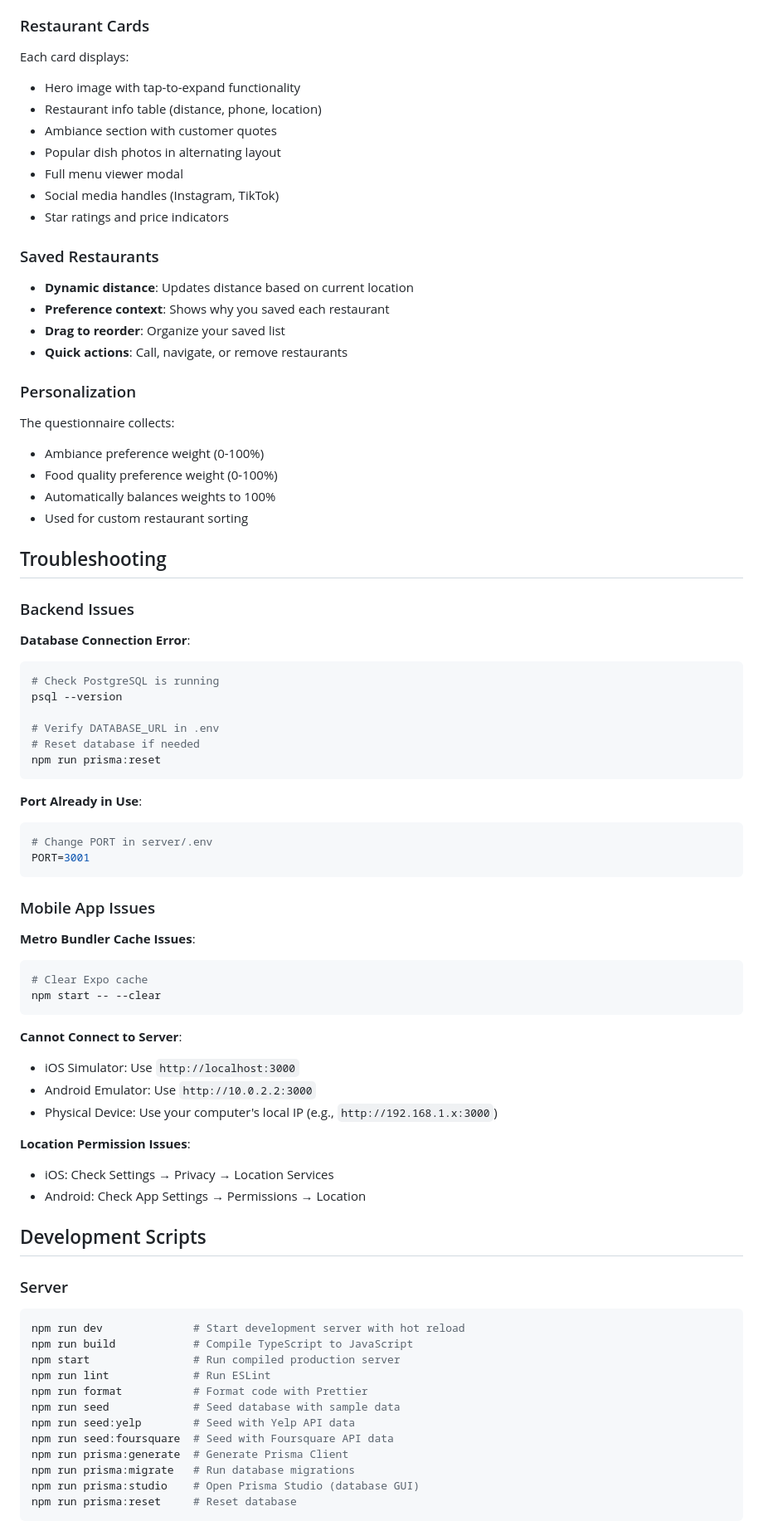
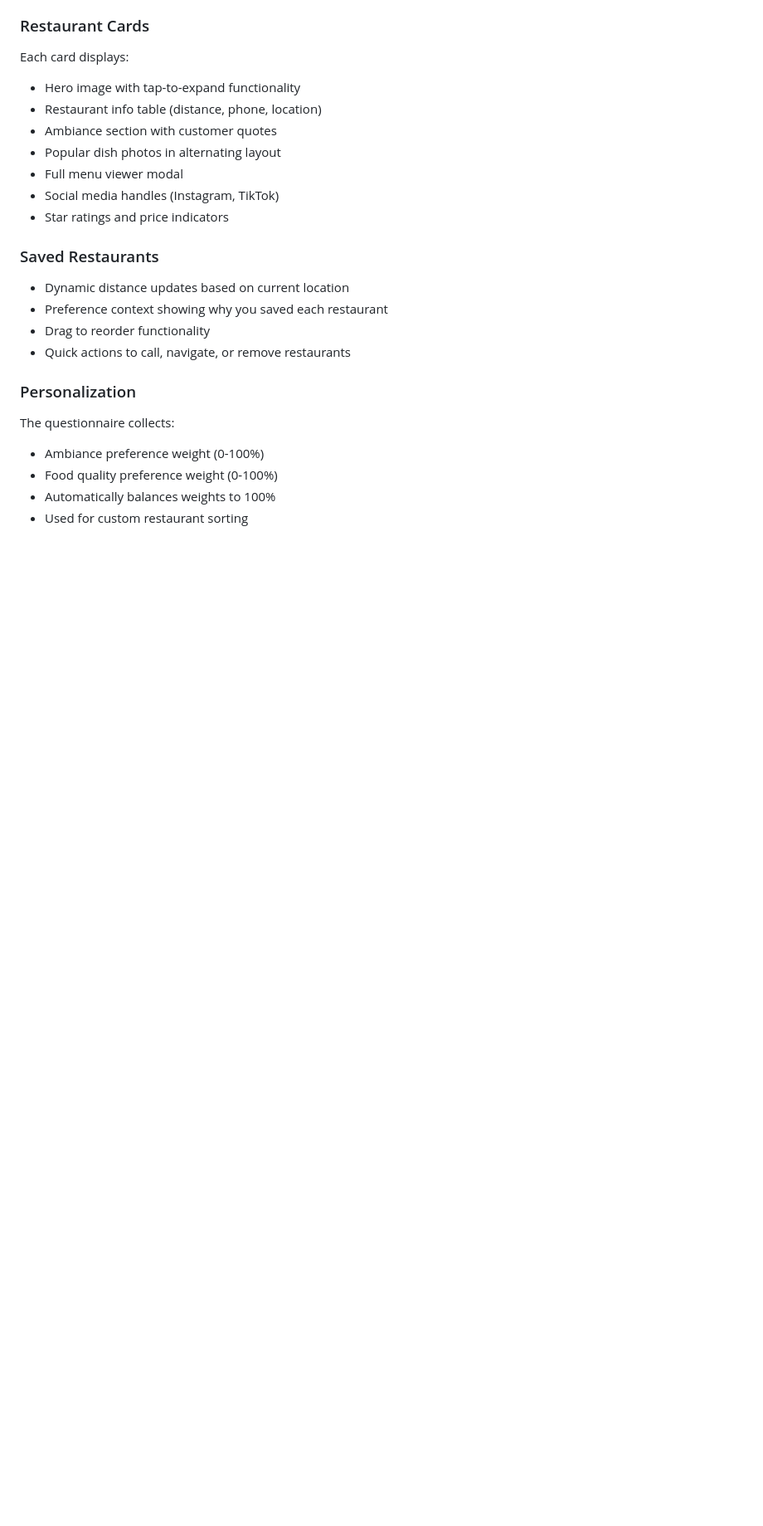
Before and after one commit to PranavPudu1/jelly, a Markdown page: README.md, the part around one of its changes. Shown at 83% size. Drawn GitHub-style; blank space fills up the shorter version.

````diff
--- a/README.md
+++ b/README.md
@@ -410,10 +321,10 @@ Each card displays:
 
 ### Saved Restaurants
 
-- **Dynamic distance**: Updates distance based on current location
-- **Preference context**: Shows why you saved each restaurant
-- **Drag to reorder**: Organize your saved list
-- **Quick actions**: Call, navigate, or remove restaurants
+- Dynamic distance updates based on current location
+- Preference context showing why you saved each restaurant
+- Drag to reorder functionality
+- Quick actions to call, navigate, or remove restaurants
 
 ### Personalization
 
@@ -423,59 +334,3 @@ The questionnaire collects:
 - Automatically balances weights to 100%
 - Used for custom restaurant sorting
 
-## Troubleshooting
-
-### Backend Issues
-
-**Database Connection Error**:
-```bash
-# Check PostgreSQL is running
-psql --version
-
-# Verify DATABASE_URL in .env
-# Reset database if needed
-npm run prisma:reset
-```
-
-**Port Already in Use**:
-```bash
-# Change PORT in server/.env
-PORT=3001
-```
-
-### Mobile App Issues
-
-**Metro Bundler Cache Issues**:
-```bash
-# Clear Expo cache
-npm start -- --clear
-```
-
-**Cannot Connect to Server**:
-- iOS Simulator: Use `http://localhost:3000`
-- Android Emulator: Use `http://10.0.2.2:3000`
-- Physical Device: Use your computer's local IP (e.g., `http://192.168.1.x:3000`)
-
-**Location Permission Issues**:
-- iOS: Check Settings → Privacy → Location Services
-- Android: Check App Settings → Permissions → Location
-
-## Development Scripts
-
-### Server
-
-```bash
-npm run dev              # Start development server with hot reload
-npm run build            # Compile TypeScript to JavaScript
-npm start                # Run compiled production server
-npm run lint             # Run ESLint
-npm run format           # Format code with Prettier
-npm run seed             # Seed database with sample data
-npm run seed:yelp        # Seed with Yelp API data
-npm run seed:foursquare  # Seed with Foursquare API data
-npm run prisma:generate  # Generate Prisma Client
-npm run prisma:migrate   # Run database migrations
-npm run prisma:studio    # Open Prisma Studio (database GUI)
-npm run prisma:reset     # Reset database
-```
-
````
Also changed, not shown: other parts of README.md (+91 -223 lines).
